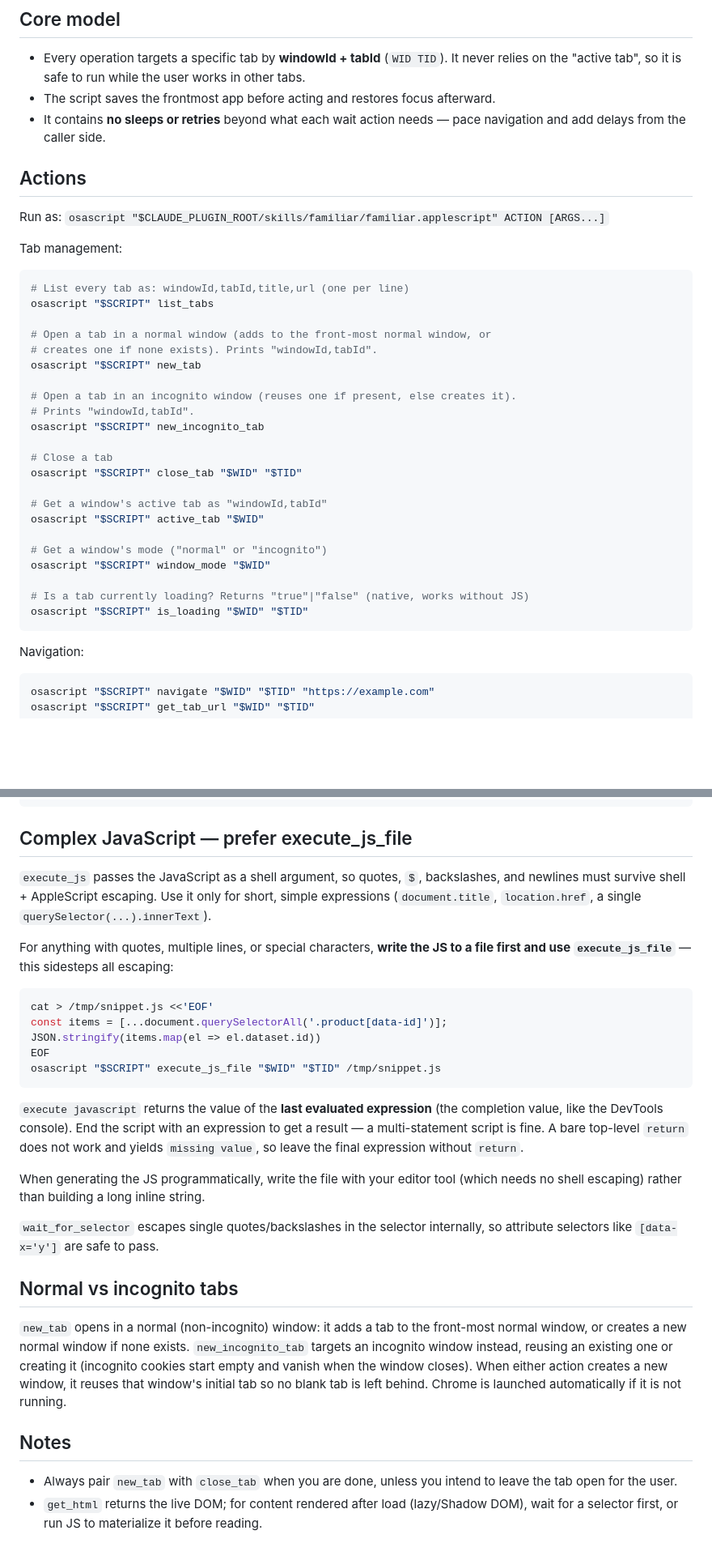
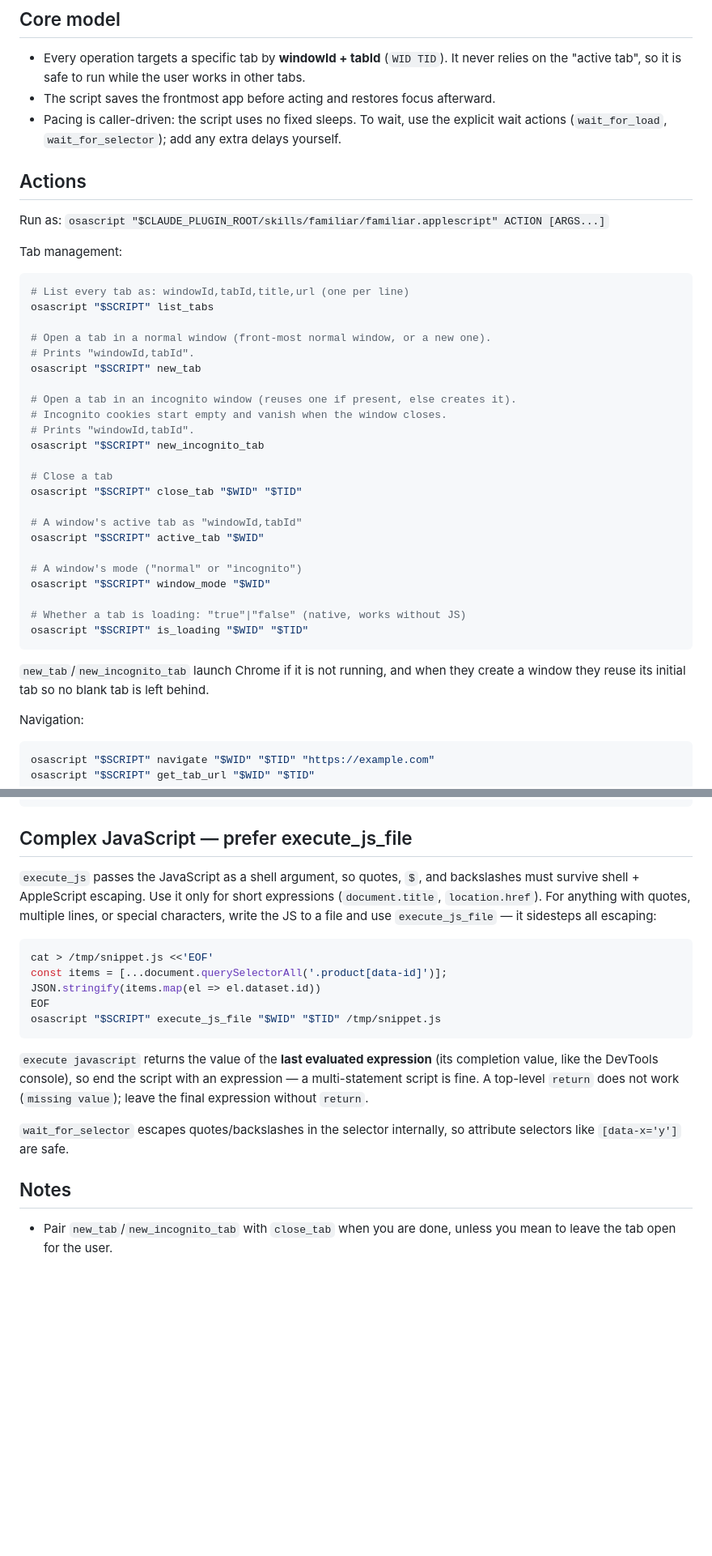
Before and after one commit to dominion525/familiar, a Markdown page: skills/familiar/SKILL.md, 2 parts joined by grey strips. Shown at 81% size. Drawn GitHub-style; blank space fills up the shorter version.

````diff
--- a/skills/familiar/SKILL.md
+++ b/skills/familiar/SKILL.md
@@ -25,8 +25,8 @@ Invoke it with `osascript`.
 - Every operation targets a specific tab by **windowId + tabId** (`WID TID`). It never
   relies on the "active tab", so it is safe to run while the user works in other tabs.
 - The script saves the frontmost app before acting and restores focus afterward.
-- It contains **no sleeps or retries** beyond what each wait action needs — pace
-  navigation and add delays from the caller side.
+- Pacing is caller-driven: the script uses no fixed sleeps. To wait, use the explicit
+  wait actions (`wait_for_load`, `wait_for_selector`); add any extra delays yourself.
 
 ## Actions
 
@@ -38,26 +38,30 @@ Tab management:
 # List every tab as: windowId,tabId,title,url (one per line)
 osascript "$SCRIPT" list_tabs
 
-# Open a tab in a normal window (adds to the front-most normal window, or
-# creates one if none exists). Prints "windowId,tabId".
+# Open a tab in a normal window (front-most normal window, or a new one).
+# Prints "windowId,tabId".
 osascript "$SCRIPT" new_tab
 
 # Open a tab in an incognito window (reuses one if present, else creates it).
+# Incognito cookies start empty and vanish when the window closes.
 # Prints "windowId,tabId".
 osascript "$SCRIPT" new_incognito_tab
 
 # Close a tab
 osascript "$SCRIPT" close_tab "$WID" "$TID"
 
-# Get a window's active tab as "windowId,tabId"
+# A window's active tab as "windowId,tabId"
 osascript "$SCRIPT" active_tab "$WID"
 
-# Get a window's mode ("normal" or "incognito")
+# A window's mode ("normal" or "incognito")
 osascript "$SCRIPT" window_mode "$WID"
 
-# Is a tab currently loading? Returns "true"|"false" (native, works without JS)
+# Whether a tab is loading: "true"|"false" (native, works without JS)
 osascript "$SCRIPT" is_loading "$WID" "$TID"
 ```
+
+`new_tab`/`new_incognito_tab` launch Chrome if it is not running, and when they create a
+window they reuse its initial tab so no blank tab is left behind.
 
 Navigation:
 
@@ -113,12 +117,10 @@ osascript "$SCRIPT" close_tab "$WID" "$TID"
 
 ## Complex JavaScript — prefer execute_js_file
 
-`execute_js` passes the JavaScript as a shell argument, so quotes, `$`, backslashes,
-and newlines must survive shell + AppleScript escaping. Use it only for short, simple
-expressions (`document.title`, `location.href`, a single `querySelector(...).innerText`).
-
-For anything with quotes, multiple lines, or special characters, **write the JS to a
-file first and use `execute_js_file`** — this sidesteps all escaping:
+`execute_js` passes the JavaScript as a shell argument, so quotes, `$`, and backslashes
+must survive shell + AppleScript escaping. Use it only for short expressions
+(`document.title`, `location.href`). For anything with quotes, multiple lines, or special
+characters, write the JS to a file and use `execute_js_file` — it sidesteps all escaping:
 
 ```bash
 cat > /tmp/snippet.js <<'EOF'
@@ -128,29 +130,15 @@ EOF
 osascript "$SCRIPT" execute_js_file "$WID" "$TID" /tmp/snippet.js
 ```
 
-`execute javascript` returns the value of the **last evaluated expression** (the
-completion value, like the DevTools console). End the script with an expression to
-get a result — a multi-statement script is fine. A bare top-level `return` does not
-work and yields `missing value`, so leave the final expression without `return`.
+`execute javascript` returns the value of the **last evaluated expression** (its
+completion value, like the DevTools console), so end the script with an expression — a
+multi-statement script is fine. A top-level `return` does not work (`missing value`); leave the final expression
+without `return`.
 
-When generating the JS programmatically, write the file with your editor tool (which
-needs no shell escaping) rather than building a long inline string.
-
-`wait_for_selector` escapes single quotes/backslashes in the selector internally, so
-attribute selectors like `[data-x='y']` are safe to pass.
-
-## Normal vs incognito tabs
-
-`new_tab` opens in a normal (non-incognito) window: it adds a tab to the front-most
-normal window, or creates a new normal window if none exists. `new_incognito_tab`
-targets an incognito window instead, reusing an existing one or creating it (incognito
-cookies start empty and vanish when the window closes). When either action creates a
-new window, it reuses that window's initial tab so no blank tab is left behind. Chrome
-is launched automatically if it is not running.
+`wait_for_selector` escapes quotes/backslashes in the selector internally, so attribute
+selectors like `[data-x='y']` are safe.
 
 ## Notes
 
-- Always pair `new_tab` with `close_tab` when you are done, unless you intend to leave
-  the tab open for the user.
-- `get_html` returns the live DOM; for content rendered after load (lazy/Shadow DOM),
-  wait for a selector first, or run JS to materialize it before reading.
+- Pair `new_tab`/`new_incognito_tab` with `close_tab` when you are done, unless you mean
+  to leave the tab open for the user.
````
Also changed, not shown: other parts of skills/familiar/SKILL.md (+1 -1 lines), skills/familiar/SKILL.ja.md (+23 -35 lines).
